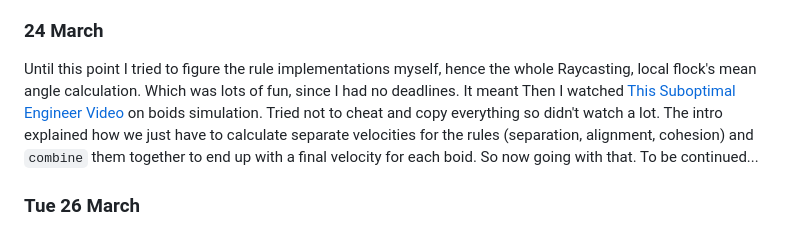
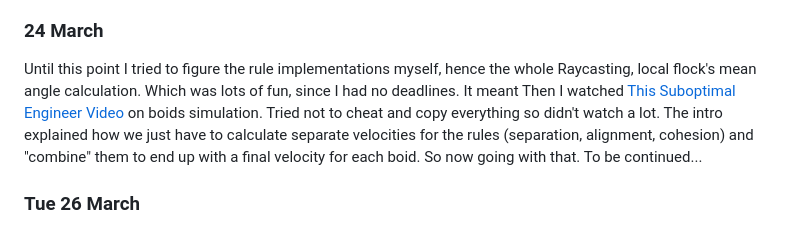
Before and after one commit to kenalizadeh/boids_rs, a Markdown page: README.md, the part around the change. Rendered like a GitHub page.

```diff
--- a/README.md
+++ b/README.md
@@ -45,7 +45,7 @@ Created a separate project to experiment with movement system. Inspired by [Game
 
 ### 24 March
 Until this point I tried to figure the rule implementations myself, hence the whole Raycasting, local flock's mean angle calculation. Which was lots of fun, since I had no deadlines. It meant
-Then I watched [This Suboptimal Engineer Video](https://www.youtube.com/watch?v=HzR-9tfOJQo) on boids simulation. Tried not to cheat and copy everything so didn't watch a lot. The intro explained how we just have to calculate separate velocities for the rules (separation, alignment, cohesion) and `combine` them together to end up with a final velocity for each boid.
+Then I watched [This Suboptimal Engineer Video](https://www.youtube.com/watch?v=HzR-9tfOJQo) on boids simulation. Tried not to cheat and copy everything so didn't watch a lot. The intro explained how we just have to calculate separate velocities for the rules (separation, alignment, cohesion) and "combine" them to end up with a final velocity for each boid.
 So now going with that. To be continued...
 
 ### Tue 26 March
```
